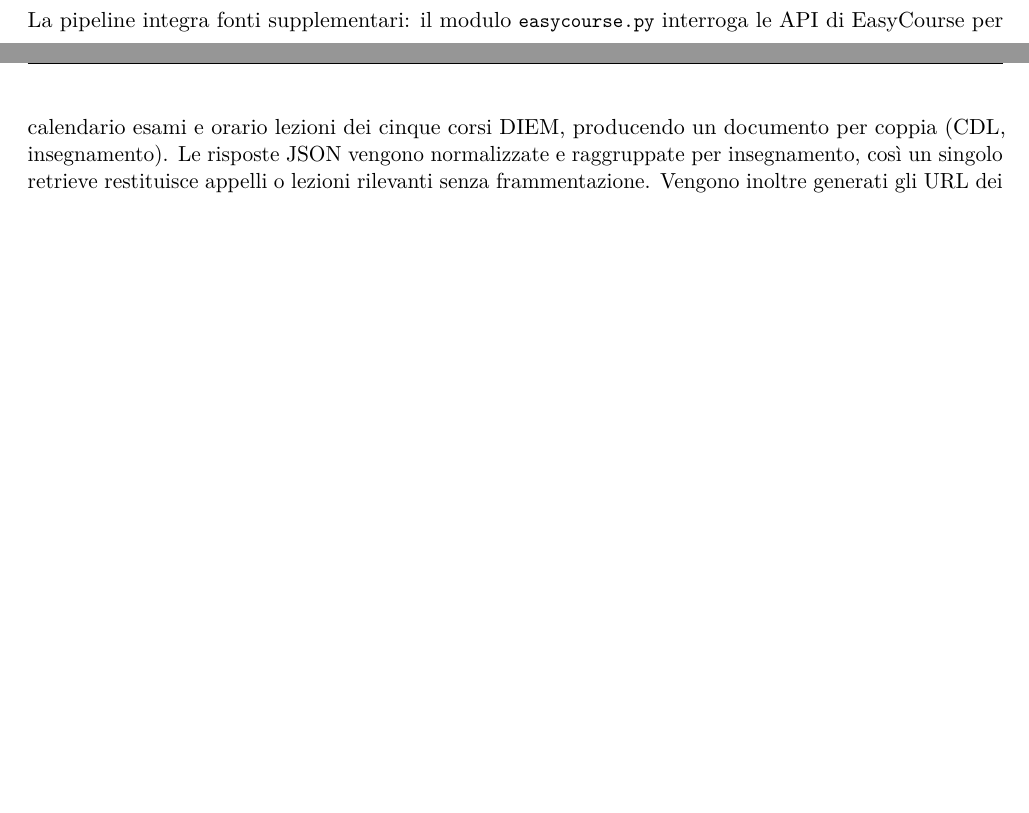
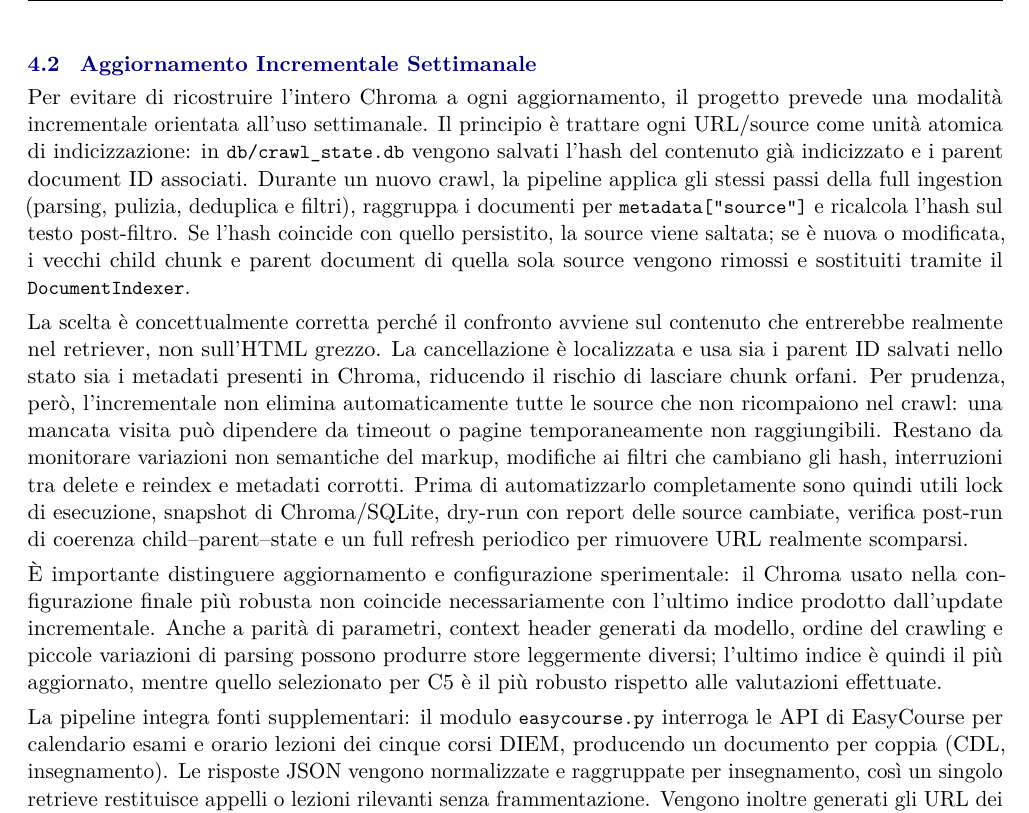
Before and after one commit to alessiobsc/NLP-Diem_chatbot, a LaTeX document (report_latex/outputs/diem_chatbot_paper.tex): two parts of pages 5 and 6 of 20 before the commit and part of page 6 of 21 after it, the two joined at a grey line, cut at the place of the change, the shorter picture padded with empty space. Compiled offline with pdfLaTeX.

Commit message:
feat: aggiungi sezione sull'aggiornamento incrementale settimanale nel documento di relazione tecnica

```diff
--- a/report_latex/outputs/diem_chatbot_paper.tex
+++ b/report_latex/outputs/diem_chatbot_paper.tex
@@ -430,6 +430,38 @@ pagine in inglese/cinese. Il crawler usa una \code{RateLimitedSession} Token Buc
 (5 richieste/secondo) con retry automatico (\code{urllib3.util.retry}); il
 \code{CrawlStateManager} mantiene un database SQLite di \texttt{ETag}/\texttt{Last-Modified}
 per saltare, tramite HTTP~304, il ri-download di contenuti invariati nelle re-ingestion.
+
+\subsection{Aggiornamento Incrementale Settimanale}
+\label{sec:incremental-update}
+
+Per evitare di ricostruire l'intero Chroma a ogni aggiornamento, il progetto prevede una
+modalità incrementale orientata all'uso settimanale. Il principio è trattare ogni URL/source
+come unità atomica di indicizzazione: in \code{db/crawl\_state.db} vengono salvati l'hash
+del contenuto già indicizzato e i parent document ID associati. Durante un nuovo crawl, la
+pipeline applica gli stessi passi della full ingestion (parsing, pulizia, deduplica e
+filtri), raggruppa i documenti per \code{metadata["source"]} e ricalcola l'hash sul testo
+post-filtro. Se l'hash coincide con quello persistito, la source viene saltata; se è nuova o
+modificata, i vecchi child chunk e parent document di quella sola source vengono rimossi e
+sostituiti tramite il \code{DocumentIndexer}.
+
+La scelta è concettualmente corretta perché il confronto avviene sul contenuto che entrerebbe
+realmente nel retriever, non sull'HTML grezzo. La cancellazione è localizzata e usa sia i
+parent ID salvati nello stato sia i metadati presenti in Chroma, riducendo il rischio di
+lasciare chunk orfani. Per prudenza, però, l'incrementale non elimina automaticamente tutte
+le source che non ricompaiono nel crawl: una mancata visita può dipendere da timeout o pagine
+temporaneamente non raggiungibili. Restano da monitorare variazioni non semantiche del
+markup, modifiche ai filtri che cambiano gli hash, interruzioni tra delete e reindex e
+metadati corrotti. Prima di automatizzarlo completamente sono quindi utili lock di
+esecuzione, snapshot di Chroma/SQLite, dry-run con report delle source cambiate, verifica
+post-run di coerenza child--parent--state e un full refresh periodico per rimuovere URL
+realmente scomparsi.
+
+È importante distinguere aggiornamento e configurazione sperimentale: il Chroma usato nella
+configurazione finale più robusta non coincide necessariamente con l'ultimo indice prodotto
+dall'update incrementale. Anche a parità di parametri, context header generati da modello,
+ordine del crawling e piccole variazioni di parsing possono produrre store leggermente
+diversi; l'ultimo indice è quindi il più aggiornato, mentre quello selezionato per C5 è il
+più robusto rispetto alle valutazioni effettuate.
 
 La pipeline integra fonti supplementari: il modulo \code{easycourse.py} interroga le API
 di EasyCourse per calendario esami e orario lezioni dei cinque corsi DIEM, producendo un
```
